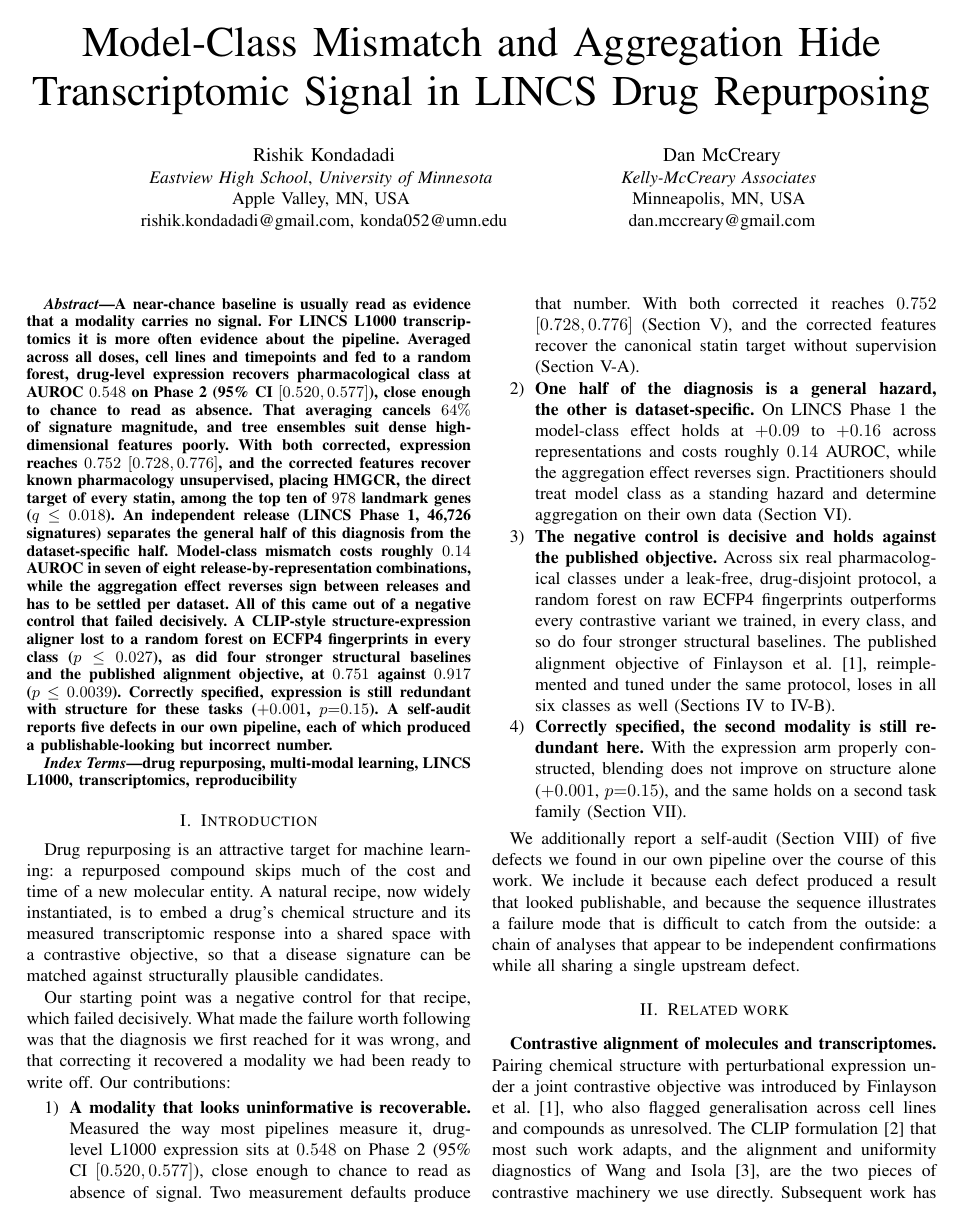
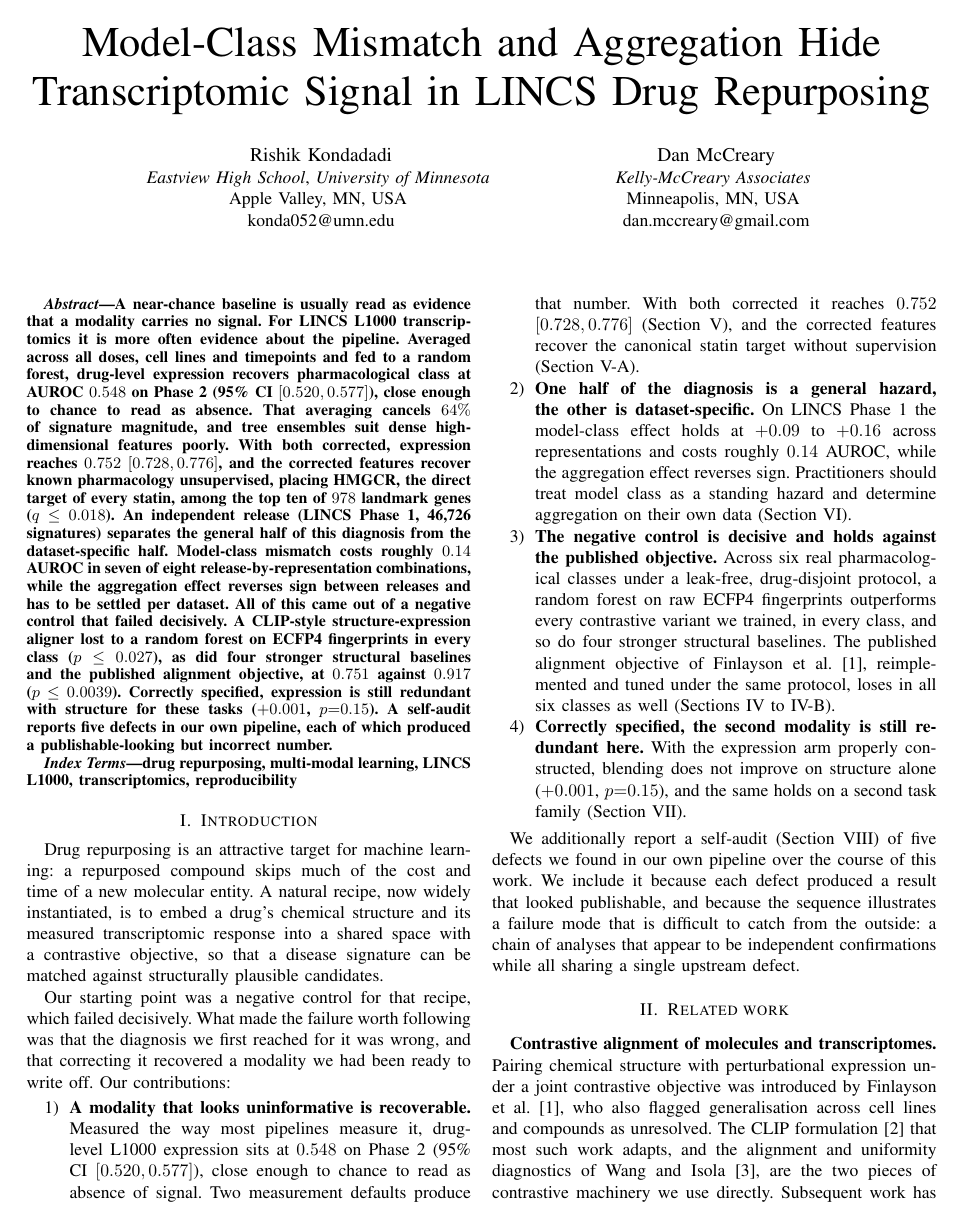
Before and after one commit to edanmn/maidrs-2026-modality, a LaTeX paper (paper/maidrs_main.tex): page 1 of 7. Compiled offline with pdfLaTeX; a missing font is replaced by an installed copy or a similar font; a LaTeX package or settings file that is missing is left out.

Commit message:
List only the University of Minnesota address for the first author
Co-Authored-By: Claude Opus 5 (1M context) <noreply@anthropic.com>
Claude-Session: https://claude.ai/code/session_01CSm5K4kjhuaAKsWcc9kSb9

```diff
--- a/paper/maidrs_main.tex
+++ b/paper/maidrs_main.tex
@@ -27,7 +27,7 @@
 \author{\IEEEauthorblockN{Rishik Kondadadi}
 \IEEEauthorblockA{\textit{Eastview High School}, \textit{University of Minnesota} \\
 Apple Valley, MN, USA \\
-rishik.kondadadi@gmail.com, konda052@umn.edu}
+konda052@umn.edu}
 \and
 \IEEEauthorblockN{Dan McCreary}
 \IEEEauthorblockA{\textit{Kelly-McCreary Associates} \\
```
Also changed, not shown: paper/maidrs_main.pdf.
